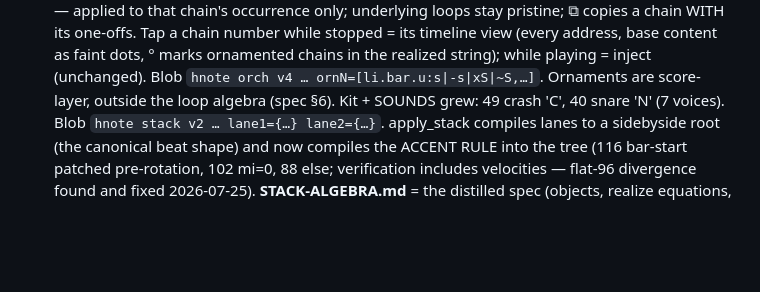
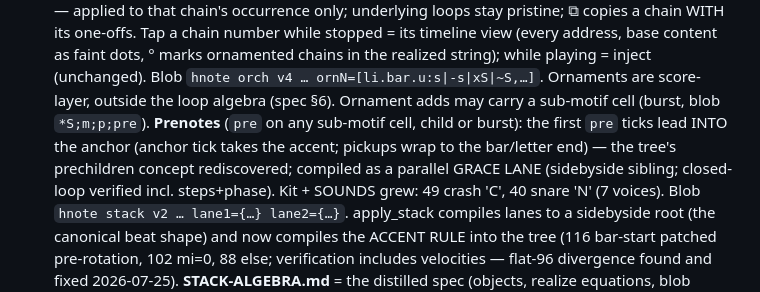
Before and after one commit to Dubl/hnote, a Markdown page: CLAUDE.md, the part around the change. Drawn GitHub-style; blank space fills up the shorter version.

Commit message:
Docs: prenotes note
Co-Authored-By: Claude Fable 5 <noreply@anthropic.com>

```diff
--- a/CLAUDE.md
+++ b/CLAUDE.md
@@ -121,7 +121,13 @@ shipped in July 2026 (tracks 1–6 on the Pages site).
   base content as faint dots, ° marks ornamented chains in the realized
   string); while playing = inject (unchanged). Blob `hnote orch v4 …
   ornN=[li.bar.u:s|-s|xS|~S,…]`. Ornaments are score-layer, outside the
-  loop algebra (spec §6). Kit + SOUNDS grew: 49 crash 'C',
+  loop algebra (spec §6). Ornament adds may carry a sub-motif cell (burst,
+  blob `*S;m;p;pre`). **Prenotes** (`pre` on any sub-motif cell, child or
+  burst): the first `pre` ticks lead INTO the anchor (anchor tick takes
+  the accent; pickups wrap to the bar/letter end) — the tree's
+  prechildren concept rediscovered; compiled as a parallel GRACE LANE
+  (sidebyside sibling; closed-loop verified incl. steps+phase).
+  Kit + SOUNDS grew: 49 crash 'C',
   40 snare 'N' (7 voices). Blob `hnote stack v2 … lane1={…} lane2={…}`.
   apply_stack compiles lanes to a sidebyside root (the canonical beat
   shape) and now compiles the ACCENT RULE into the tree (116 bar-start
```
